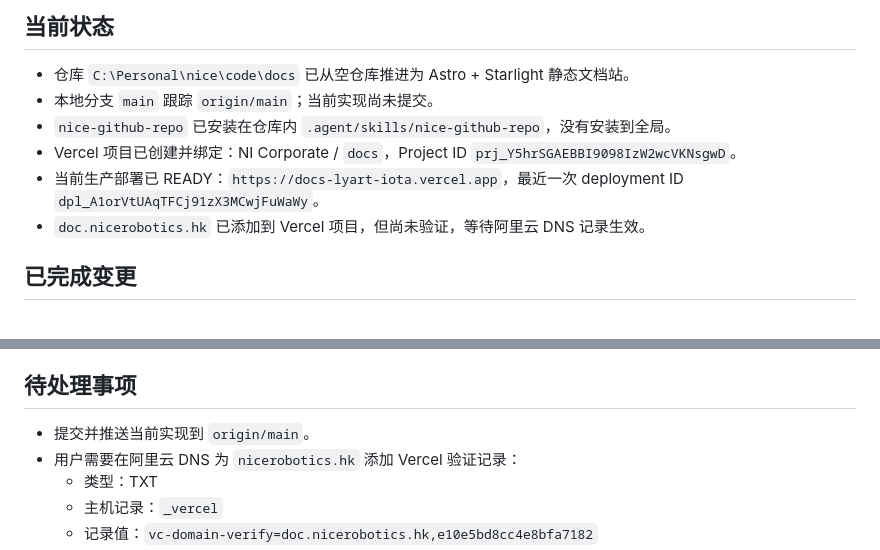
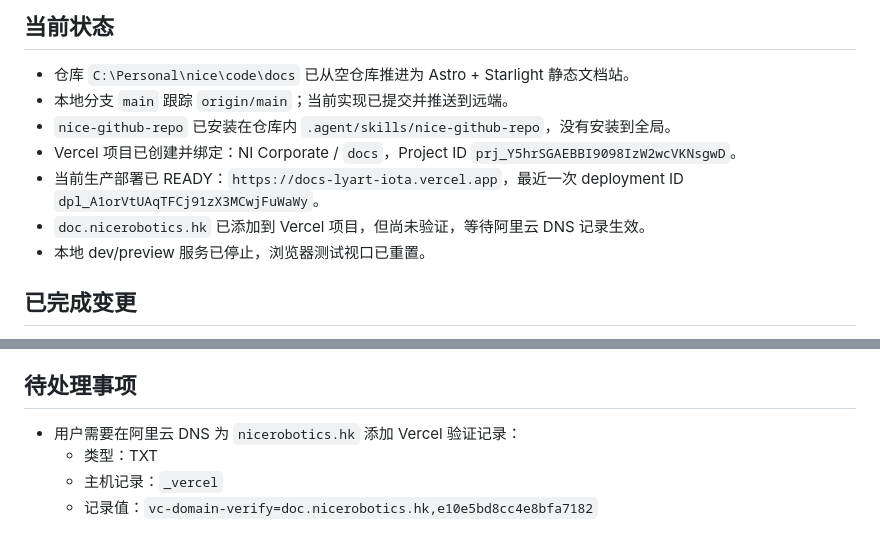
Before and after one commit to nicerobotics/docs, a Markdown page: agent-logs/HANDOFF.md, 2 parts joined by grey strips. Drawn GitHub-style.

Commit message:
Update docs handoff after deployment

```diff
--- a/agent-logs/HANDOFF.md
+++ b/agent-logs/HANDOFF.md
@@ -5,11 +5,12 @@
 ## 当前状态
 
 - 仓库 `C:\Personal\nice\code\docs` 已从空仓库推进为 Astro + Starlight 静态文档站。
-- 本地分支 `main` 跟踪 `origin/main`；当前实现尚未提交。
+- 本地分支 `main` 跟踪 `origin/main`；当前实现已提交并推送到远端。
 - `nice-github-repo` 已安装在仓库内 `.agent/skills/nice-github-repo`，没有安装到全局。
 - Vercel 项目已创建并绑定：NI Corporate / `docs`，Project ID `prj_Y5hrSGAEBBI9098IzW2wcVKNsgwD`。
 - 当前生产部署已 READY：`https://docs-lyart-iota.vercel.app`，最近一次 deployment ID `dpl_A1orVtUAqTFCj91zX3MCwjFuWaWy`。
 - `doc.nicerobotics.hk` 已添加到 Vercel 项目，但尚未验证，等待阿里云 DNS 记录生效。
+- 本地 dev/preview 服务已停止，浏览器测试视口已重置。
 
 ## 已完成变更
 
@@ -42,7 +43,6 @@
 
 ## 待处理事项
 
-- 提交并推送当前实现到 `origin/main`。
 - 用户需要在阿里云 DNS 为 `nicerobotics.hk` 添加 Vercel 验证记录：
   - 类型：TXT
   - 主机记录：`_vercel`
```
Also changed, not shown: other parts of agent-logs/HANDOFF.md (+1 -1 lines).
